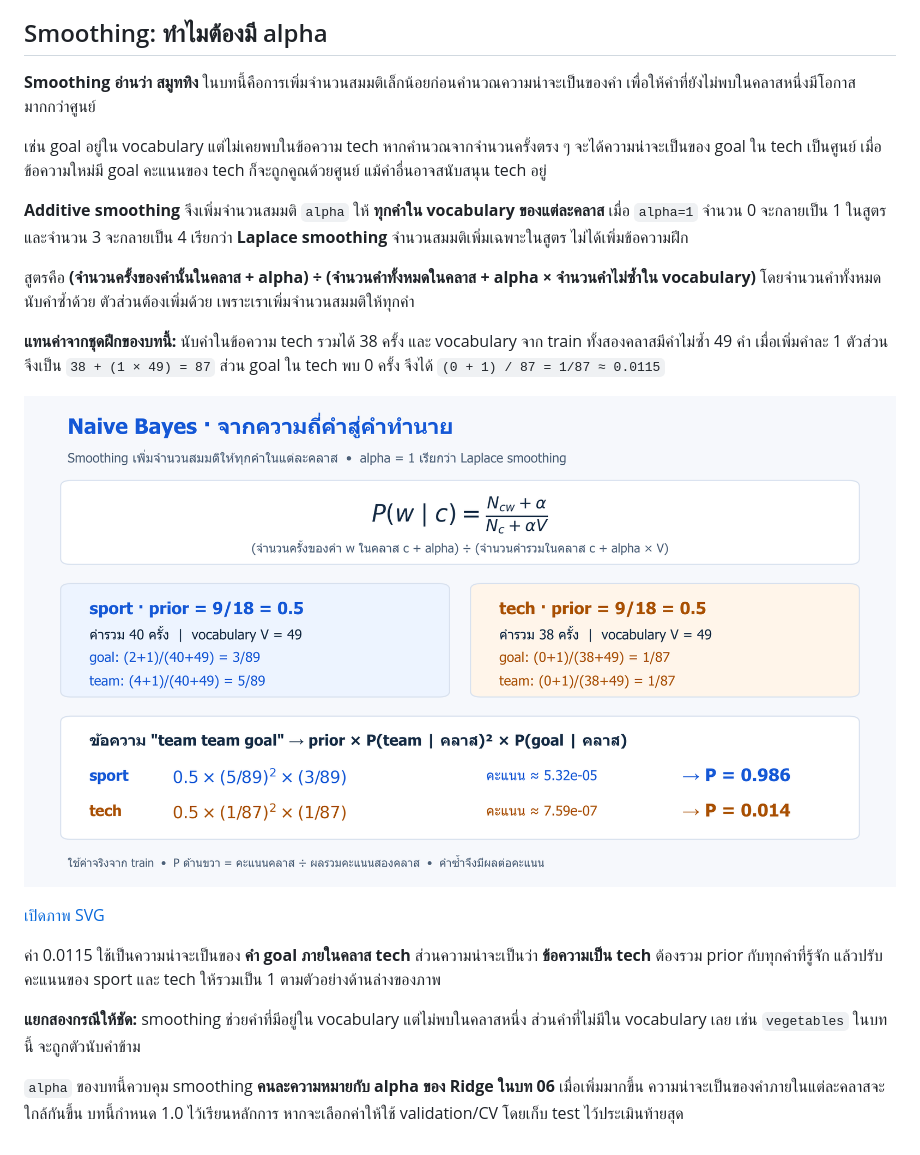
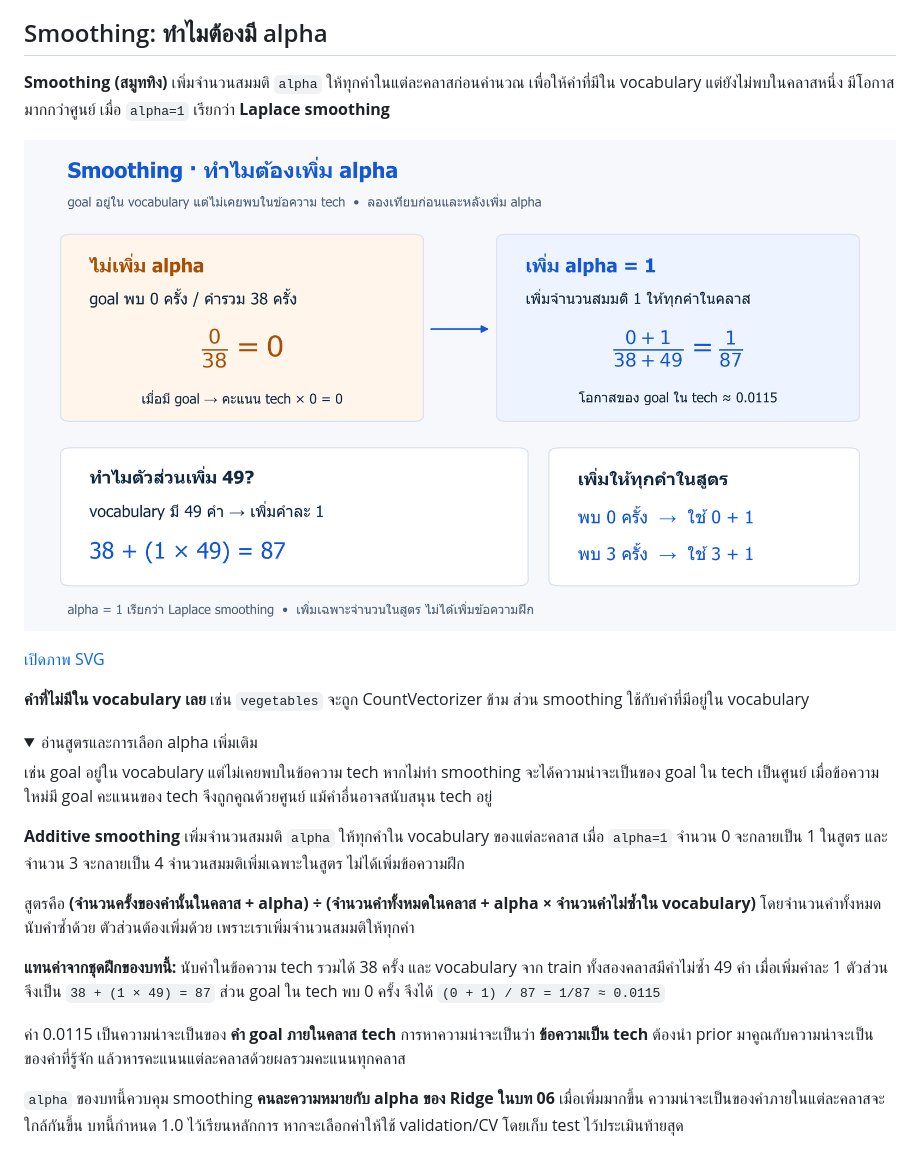
Before and after one commit to KOPE-SOLUTION/machine-learning, a Markdown page: lessons/07-naive-bayes-text/README.md, the part around one of its changes. GitHub-like rendering; pictures changed too: assets/figures/07-naive-bayes-text-smoothing.png; folded sections open.

Commit message:
Explain EP07 smoothing and prediction with step-by-step figures

```diff
--- a/lessons/07-naive-bayes-text/README.md
+++ b/lessons/07-naive-bayes-text/README.md
@@ -114,23 +114,26 @@ Pipeline เรียงขั้นให้: **CountVectorizer สร้าง
 
 ## Smoothing: ทำไมต้องมี alpha
 
-**Smoothing อ่านว่า สมูททิง** ในบทนี้คือการเพิ่มจำนวนสมมติเล็กน้อยก่อนคำนวณความน่าจะเป็นของคำ เพื่อให้คำที่ยังไม่พบในคลาสหนึ่งมีโอกาสมากกว่าศูนย์
+**Smoothing (สมูททิง)** เพิ่มจำนวนสมมติ `alpha` ให้ทุกคำในแต่ละคลาสก่อนคำนวณ เพื่อให้คำที่มีใน vocabulary แต่ยังไม่พบในคลาสหนึ่ง มีโอกาสมากกว่าศูนย์ เมื่อ `alpha=1` เรียกว่า **Laplace smoothing**
 
-เช่น goal อยู่ใน vocabulary แต่ไม่เคยพบในข้อความ tech หากคำนวณจากจำนวนครั้งตรง ๆ จะได้ความน่าจะเป็นของ goal ใน tech เป็นศูนย์ เมื่อข้อความใหม่มี goal คะแนนของ tech ก็จะถูกคูณด้วยศูนย์ แม้คำอื่นอาจสนับสนุน tech อยู่
+![เปรียบเทียบ goal ใน tech: ไม่เพิ่ม alpha ได้ 0/38 = 0 ทำให้คะแนน tech เป็นศูนย์เมื่อข้อความมี goal; เพิ่ม alpha เท่ากับ 1 ได้ (0+1)/(38+49) = 1/87 ประมาณ 0.0115 ตัวส่วนเพิ่ม 49 เพราะ vocabulary มี 49 คำและเพิ่มคำละ 1](../../assets/figures/07-naive-bayes-text-smoothing.png)
 
-**Additive smoothing** จึงเพิ่มจำนวนสมมติ `alpha` ให้ **ทุกคำใน vocabulary ของแต่ละคลาส** เมื่อ `alpha=1` จำนวน 0 จะกลายเป็น 1 ในสูตร และจำนวน 3 จะกลายเป็น 4 เรียกว่า **Laplace smoothing** จำนวนสมมติเพิ่มเฉพาะในสูตร ไม่ได้เพิ่มข้อความฝึก
+[เปิดภาพ SVG](../../assets/figures/07-naive-bayes-text-smoothing.svg)
+
+**คำที่ไม่มีใน vocabulary เลย** เช่น `vegetables` จะถูก CountVectorizer ข้าม ส่วน smoothing ใช้กับคำที่มีอยู่ใน vocabulary
+
+<details>
+<summary>อ่านสูตรและการเลือก alpha เพิ่มเติม</summary>
+
+เช่น goal อยู่ใน vocabulary แต่ไม่เคยพบในข้อความ tech หากไม่ทำ smoothing จะได้ความน่าจะเป็นของ goal ใน tech เป็นศูนย์ เมื่อข้อความใหม่มี goal คะแนนของ tech จึงถูกคูณด้วยศูนย์ แม้คำอื่นอาจสนับสนุน tech อยู่
+
+**Additive smoothing** เพิ่มจำนวนสมมติ `alpha` ให้ทุกคำใน vocabulary ของแต่ละคลาส เมื่อ `alpha=1` จำนวน 0 จะกลายเป็น 1 ในสูตร และจำนวน 3 จะกลายเป็น 4 จำนวนสมมติเพิ่มเฉพาะในสูตร ไม่ได้เพิ่มข้อความฝึก
 
 สูตรคือ **(จำนวนครั้งของคำนั้นในคลาส + alpha) ÷ (จำนวนคำทั้งหมดในคลาส + alpha × จำนวนคำไม่ซ้ำใน vocabulary)** โดยจำนวนคำทั้งหมดนับคำซ้ำด้วย ตัวส่วนต้องเพิ่มด้วย เพราะเราเพิ่มจำนวนสมมติให้ทุกคำ
 
 **แทนค่าจากชุดฝึกของบทนี้:** นับคำในข้อความ tech รวมได้ 38 ครั้ง และ vocabulary จาก train ทั้งสองคลาสมีคำไม่ซ้ำ 49 คำ เมื่อเพิ่มคำละ 1 ตัวส่วนจึงเป็น `38 + (1 × 49) = 87` ส่วน goal ใน tech พบ 0 ครั้ง จึงได้ `(0 + 1) / 87 = 1/87 ≈ 0.0115`
 
-![สูตร smoothing เพิ่ม alpha ให้จำนวนคำทุกคำ ตัวอย่าง goal ใน tech มี 0 ครั้ง จากคำทั้งหมด 38 ครั้งและ vocabulary 49 คำ เมื่อ alpha เท่ากับ 1 จึงได้ 1 ส่วน 87 พร้อมการเปรียบเทียบคะแนน sport และ tech ของข้อความ team team goal](../../assets/figures/07-naive-bayes-text-smoothing.png)
-
-[เปิดภาพ SVG](../../assets/figures/07-naive-bayes-text-smoothing.svg)
-
-ค่า 0.0115 ใช้เป็นความน่าจะเป็นของ **คำ goal ภายในคลาส tech** ส่วนความน่าจะเป็นว่า **ข้อความเป็น tech** ต้องรวม prior กับทุกคำที่รู้จัก แล้วปรับคะแนนของ sport และ tech ให้รวมเป็น 1 ตามตัวอย่างด้านล่างของภาพ
-
-**แยกสองกรณีให้ชัด:** smoothing ช่วยคำที่มีอยู่ใน vocabulary แต่ไม่พบในคลาสหนึ่ง ส่วนคำที่ไม่มีใน vocabulary เลย เช่น `vegetables` ในบทนี้ จะถูกตัวนับคำข้าม
+ค่า 0.0115 เป็นความน่าจะเป็นของ **คำ goal ภายในคลาส tech** การหาความน่าจะเป็นว่า **ข้อความเป็น tech** ต้องนำ prior มาคูณกับความน่าจะเป็นของคำที่รู้จัก แล้วหารคะแนนแต่ละคลาสด้วยผลรวมคะแนนทุกคลาส
 
 `alpha` ของบทนี้ควบคุม smoothing **คนละความหมายกับ alpha ของ Ridge ในบท 06** เมื่อเพิ่มมากขึ้น ความน่าจะเป็นของคำภายในแต่ละคลาสจะใกล้กันขึ้น บทนี้กำหนด 1.0 ไว้เรียนหลักการ หากจะเลือกค่าให้ใช้ validation/CV โดยเก็บ test ไว้ประเมินท้ายสุด
 
```
Also changed, not shown: other parts of lessons/07-naive-bayes-text/README.md (+19 -0 lines), assets/figures/07-naive-bayes-text-prediction-inputs.png (added), assets/figures/07-naive-bayes-text-prediction-scores.png (added), 5 other files.
